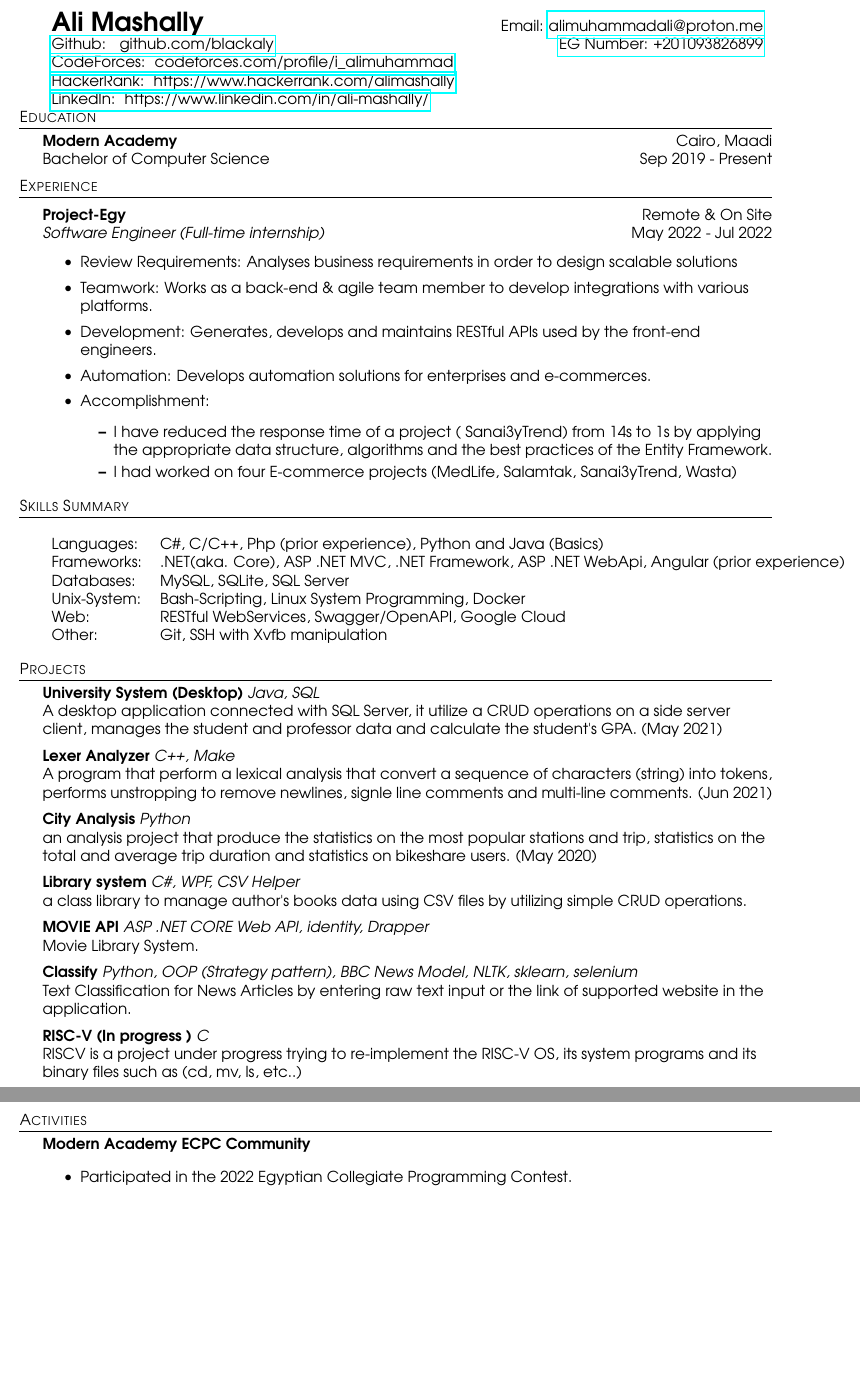
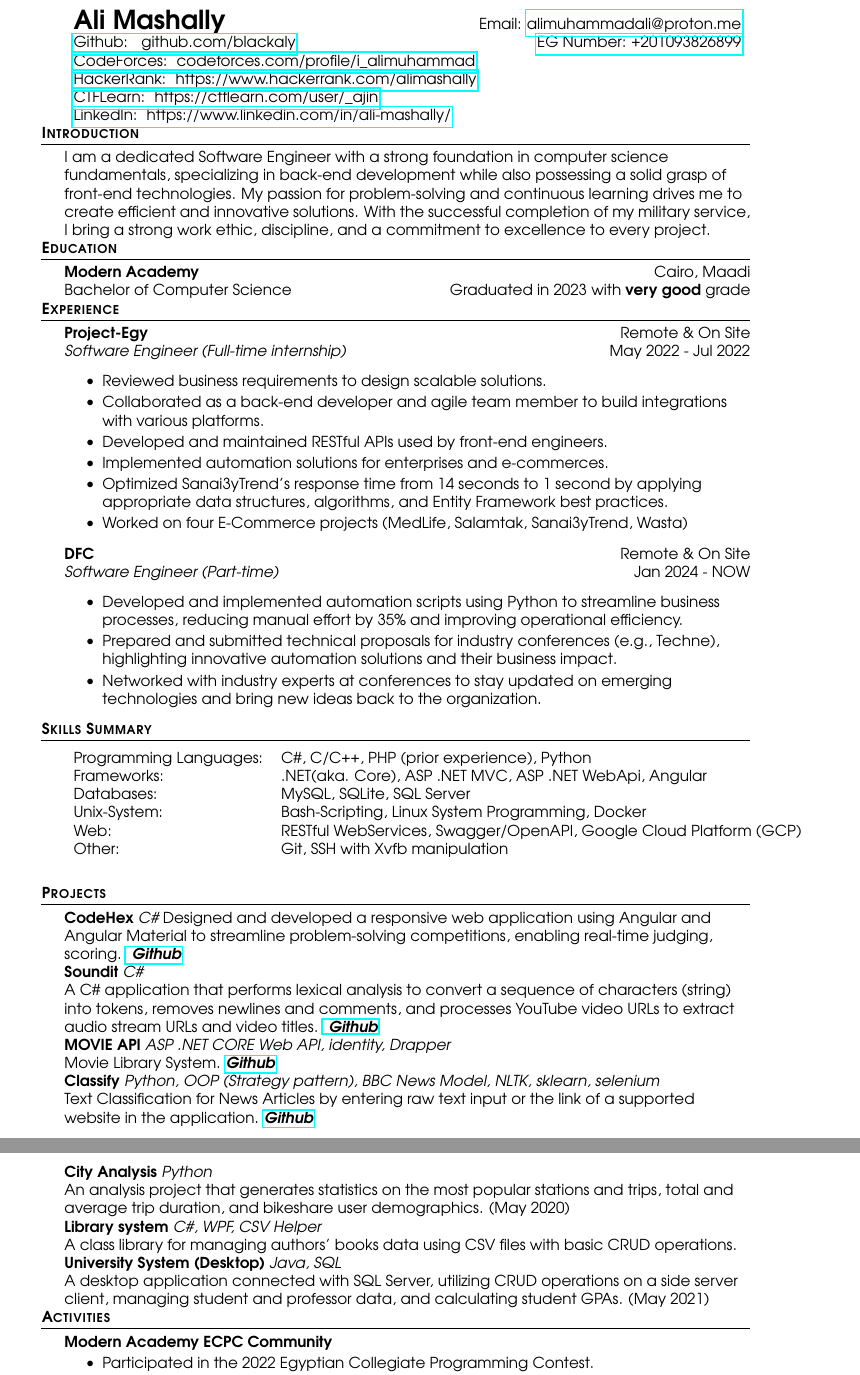
Before and after one commit to blackaly/resume-TeX, a LaTeX CV (resume.tex): two parts of pages 1 and 2 of 2, joined at a grey line, cut so that both start at the same text, the shorter picture padded with empty space. Compiled offline with pdfLaTeX.

Commit message:
Update resume.tex

```diff
--- a/resume.tex
+++ b/resume.tex
@@ -10,13 +11,11 @@
 \textheight=10in
 \pagestyle{empty}
 \raggedright
+
 \renewcommand{\familydefault}{\sfdefault}
-    \usepackage[left=0.8in,right=0.8in,bottom=0.8in,top=0.8in]{geometry}
+\usepackage[left=1in,right=1in,bottom=1in,top=1in]{geometry}
 
-    %\renewcommand{\encodingdefault}{cg}
-%\renewcommand{\rmdefault}{lgrcmr}
-
-\def\bull{\vrule height 0.8ex width .7ex depth -.1ex }
+\newcommand{\bull}{\vrule height 0.8ex width .7ex depth -.1ex }
 
 % DEFINITIONS FOR RESUME %%%%%%%%%%%%%%%%%%%%%%%
 
@@ -33,7 +32,7 @@
 }
 
 \newcommand{\header} [1] {
-    {\hspace*{-18pt}\vspace*{6pt} \textsc{#1}}
+    {\hspace*{-18pt}\vspace*{6pt} \textsc{\textbf{#1}}}  % Added bold and section spacing
     \vspace*{-6pt} \lineunder
 }
 
@@ -69,3 +69,4 @@
 % END RESUME DEFINITIONS %%%%%%%%%%%%%%%%%%%%%%%
 
 \begin{document}
+\vspace*{-20mm}
@@ -80,74 +76,87 @@
   \href{https://github.com/blackaly}{Github: ~~github.com/blackaly} & \href{tel:+201093826899}{EG Number: +201093826899} \\
   \href{https://codeforces.com/profile/i_alimuhammad}{CodeForces: ~codeforces.com/profile/i\_alimuhammad} \\
 \href{https://www.hackerrank.com/alimashally?hr_r=1}{HackerRank: ~https://www.hackerrank.com/alimashally} \\
+\href{https://ctflearn.com/user/_ajin}{CTFLearn: ~https://ctflearn.com/user/\_ajin} \\
   \href{https://www.linkedin.com/in/ali-mashally/}{LinkedIn: ~https://www.linkedin.com/in/ali-mashally/} \\
+
 \end{tabular*}
 
-%==== Education ====%
+\header{Introduction}
+I am a dedicated Software Engineer with a strong foundation in computer science fundamentals, specializing in back-end development while also possessing a solid grasp of front-end technologies. My passion for problem-solving and continuous learning drives me to create efficient and innovative solutions. With the successful completion of my military service, I bring a strong work ethic, discipline, and a commitment to excellence to every project.
+
 \header{Education}
-\textbf{Modern Academy}\hfill Cairo, Maadi\\
-Bachelor of Computer Science \hfill Sep 2019 - Present\\
-\vspace{2mm}
 
-%==== Experience ====%
+\textbf{Modern Academy} \hfill Cairo, Maadi
+\\
+Bachelor of Computer Science \hfill Graduated in 2023 with \textbf{very good} grade \\
+
+
 \header{Experience}
-\vspace{1mm}
 
-\textbf{Project-Egy} \hfill Remote \& On Site\\
-\textit{Software Engineer (Full-time internship)} \hfill May 2022 - Jul 2022\\
-\vspace{-1mm}
-\begin{itemize} \itemsep 1pt
-	\item Review Requirements: Analyses business requirements in order to design scalable solutions
-	\item Teamwork: Works as a back-end \& agile team member to develop integrations with various platforms.
-	\item Development: Generates, develops and maintains RESTful APIs used by the front-end engineers.
-	\item Automation: Develops automation solutions for enterprises and e-commerces.
-	\item Accomplishment:
-\begin{itemize} \itemsep 1pt
-	\item I have reduced the response time of a project ( Sanai3yTrend) from 14s to 1s by applying the appropriate
-	data structure, algorithms and the best practices of the Entity Framework.
-	\item I had worked on four E-commerce projects (MedLife, Salamtak, Sanai3yTrend, Wasta)
+\textbf{Project-Egy} \hfill Remote \& On Site
+\\
+\textit{Software Engineer (Full-time internship)} \hfill May 2022 - Jul 2022
+\begin{itemize} \itemsep -2pt
+    \item Reviewed business requirements to design scalable solutions.
+    \item Collaborated as a back-end developer and agile team member to build integrations with various platforms.
+    \item Developed and maintained RESTful APIs used by front-end engineers.
+    \item Implemented automation solutions for enterprises and e-commerces.
+    \item Optimized Sanai3yTrend's response time from 14 seconds to 1 second by applying appropriate data structures, algorithms, and Entity Framework best practices.
+    \item Worked on four E-Commerce projects (MedLife, Salamtak, Sanai3yTrend, Wasta)
+\end{itemize}
+\textbf{DFC} \hfill Remote \& On Site
+\\
+\textit{Software Engineer (Part-time)} \hfill Jan 2024 - NOW
+\begin{itemize} \itemsep -2pt
+    \item Developed and implemented automation scripts using Python to streamline business processes, reducing manual effort by 35\% and improving operational efficiency.
+    \item Prepared and submitted technical proposals for industry conferences (e.g., Techne), highlighting innovative automation solutions and their business impact.
+    \item Networked with industry experts at conferences to stay updated on emerging technologies and bring new ideas back to the organization.
 \end{itemize}
 
+
+\header{Skills Summary}
+\vspace*{2mm}
+\begin{tabular}{ll}
+    Programming Languages: & C\#, C/C++, PHP (prior experience), Python \\
+    Frameworks: & .NET(aka. Core), ASP .NET MVC, ASP .NET WebApi, Angular\\
+    Databases: & MySQL, SQLite, SQL Server \\
+    Unix-System: & Bash-Scripting, Linux System Programming, Docker \\
+    Web: & RESTful WebServices, Swagger/OpenAPI, Google Cloud Platform (GCP) \\
+    Other: & Git, SSH with Xvfb manipulation \\
+\vspace*{2mm}
+\end{tabular}
+
+\header{Projects}
+\textbf{CodeHex} {\sl C\#}
+Designed and developed a responsive web application using Angular and Angular Material to streamline problem-solving competitions, enabling real-time judging, scoring. \href{https://github.com/blackaly/CodeHex}{ \sl \textbf{Github}}
+
+\textbf{Soundit} {\sl C\#}
+\\A C\# application that performs lexical analysis to convert a sequence of characters (string) into tokens, removes newlines and comments, and processes YouTube video URLs to extract audio stream URLs and video titles. \href{https://github.com/blackaly/soundit/}{ \sl \textbf{Github}}
+
+\textbf{MOVIE API} {\sl ASP .NET CORE Web API, identity, Drapper}
+\\Movie Library System. \href{https://github.com/blackaly/MovieAPI} {\sl \textbf{Github}}
+
+\textbf{Classify} {\sl Python, OOP (Strategy pattern), BBC News Model, NLTK, sklearn, selenium}
+\\Text Classification for News Articles by entering raw text input or the link of a supported website in the application. \href{https://github.com/blackaly/classify} {\sl \textbf{Github}}
+
+\
+
+\textbf{City Analysis} {\sl Python}
+\\An analysis project that generates statistics on the most popular stations and trips, total and average trip duration, and bikeshare user demographics. (May 2020)
+
+\textbf{Library system} {\sl C\#, WPF, CSV Helper}
+\\A class library for managing authors' books data using CSV files with basic CRUD operations.
+
+\textbf{University System (Desktop)} {\sl Java, SQL}
+\\A desktop application connected with SQL Server, utilizing CRUD operations on a side server client, managing student and professor data, and calculating student GPAs. (May 2021)
+
+
+
+\header{Activities}
+\textbf{Modern Academy ECPC Community}
+\vspace{-6pt}
+\begin{itemize} \itemsep -2pt
+    \item Participated in the 2022 Egyptian Collegiate Programming Contest.
+    \item Achieved 10th place in the 2022 MAM Collegiate Programming Contest. [\href{https://icpc.global/ICPCID/6VCK89VLPTH4}{Details}]
 \end{itemize}
 
-\header{Skills Summary}
-\begin{tabular}{ l l }
-	\\
-	Languages:   & C\#, C/C++, Php (prior experience), Python and Java (Basics)        \\
-	Frameworks:  & .NET(aka. Core), ASP .NET MVC, .NET Framework, ASP .NET WebApi, Angular  (prior experience) \\
-	Databases:   & MySQL, SQLite, SQL Server                                               \\
-	Unix-System: & Bash-Scripting, Linux System Programming, Docker                        \\
-	Web:         & RESTful WebServices, Swagger/OpenAPI, Google Cloud                      \\
-	Other:       & Git, SSH with Xvfb manipulation         \\
-\end{tabular}
-\vspace{2mm}
-
-\header{Projects}
-{\textbf{University System (Desktop)}} {\sl Java, SQL} \\
-A desktop application connected with SQL Server, it utilize a CRUD operations on a side server client, manages the student and professor data and calculate the student\textquotesingle{}s GPA. (May 2021)\\
-\vspace*{2mm}
-{\textbf{Lexer Analyzer}} {\sl C++, Make} \\
-A program that perform a lexical analysis that convert a sequence of characters (string) into tokens, performs unstropping to remove newlines, signle line comments and multi-line comments. (Jun 2021)\\
-\vspace*{2mm}
-{\textbf{City Analysis}} {\sl Python} \\
-an analysis project that produce the statistics on the most popular stations and trip, statistics on the total and average trip duration and statistics on bikeshare users. (May 2020)\\
-\vspace*{2mm}
-{\textbf{Library system}} {\sl C\#, WPF, CSV Helper} \\
-a class library to manage author\textquotesingle{}s books data using CSV files by utilizing simple CRUD operations.\\
-\vspace*{2mm}
-{\textbf{MOVIE API}} {\sl ASP .NET CORE Web API, identity, Drapper} \\
-Movie Library System.
-\\
-\vspace*{2mm}
-{\textbf{Classify}} {\sl Python, OOP (Strategy pattern), BBC News Model, NLTK, sklearn, selenium} \\
-Text Classification for News Articles by entering raw text input or the link of supported website in the application.
-\\
-\vspace*{2mm}
-{\textbf{RISC-V (In progress )}} {\sl C} \\
-RISCV is a project under progress trying to re-implement the RISC-V OS, its system programs and its binary files such as (cd, mv, ls, etc..)\\
-\vspace*{2mm}
-\header{Activities}
-\textbf{Modern Academy ECPC Community}\\
-\begin{itemize} \itemsep 1pt
-	\item Participated in the 2022  Egyptian Collegiate Programming Contest.
-	\item 10th Place in the 2022 MAM Collegiate Programming Contest (39 teams participated). REF:\url{https://icpc.global/ICPCID/6VCK89VLPTH4}
```
Also changed, not shown: resume.tex (20 more changed lines). Lines whose indentation alone changed are shown as unchanged.
